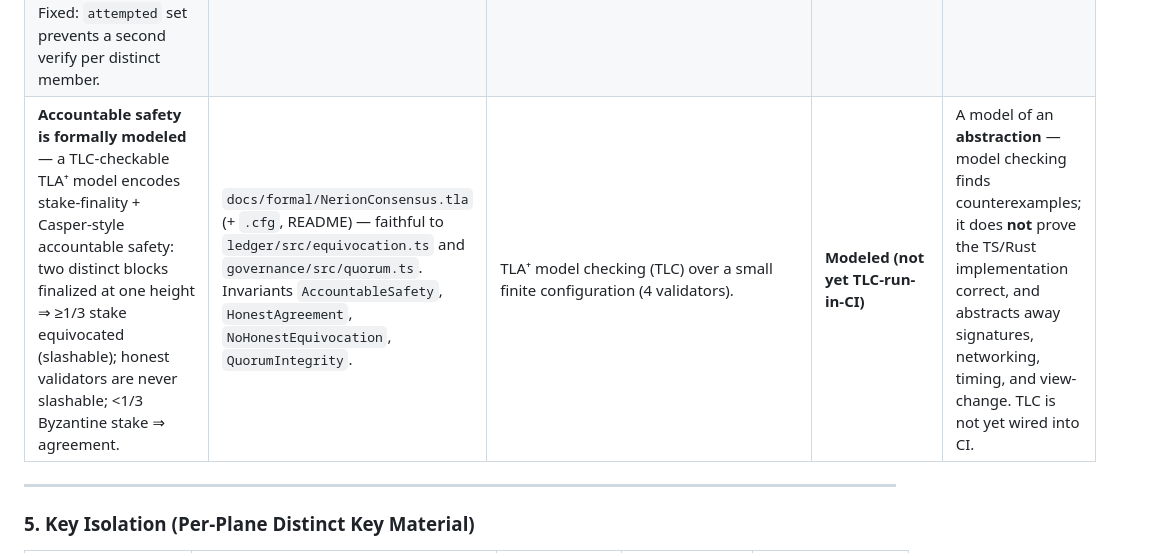
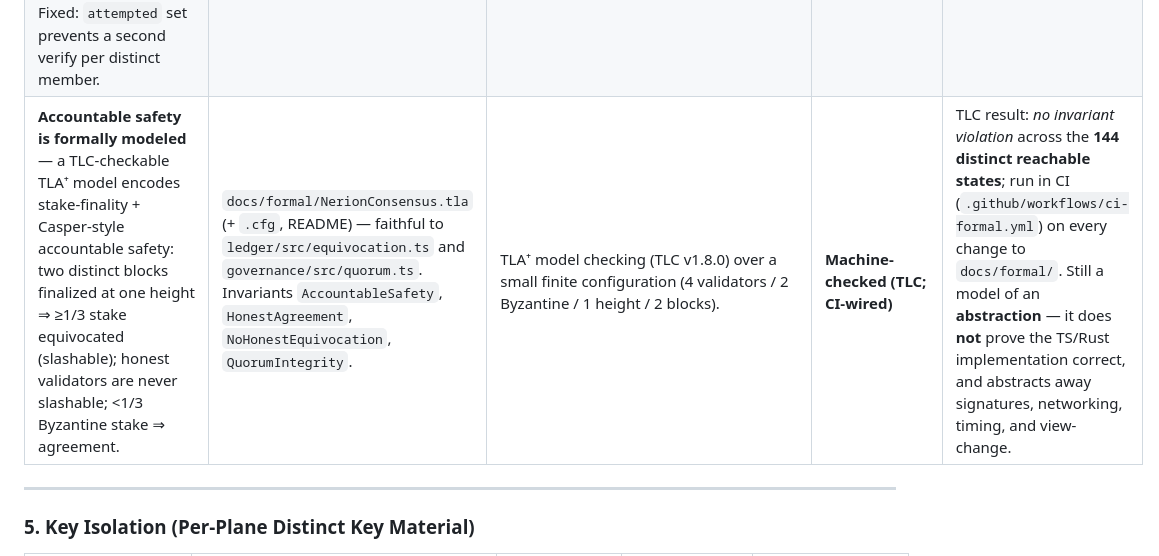
Before and after one commit to brandonjsellam-Releone/NERION, a Markdown page: docs/ASSURANCE-EXTENDED.md, the part around the change. Rendered like a GitHub page.

Commit message:
docs(apex/rnd): assurance matrix — TLA+ accountable-safety now machine-checked (TLC; CI)
Upgraded the row from 'Modeled (not yet TLC-run-in-CI)' to 'Machine-checked (TLC; CI-wired)':
no invariant violation across 144 reachable states; ci-formal.yml runs TLC on every change.
Honest caveat retained (model of an abstraction, not an implementation proof).
Co-Authored-By: Claude Sonnet 4.6 <noreply@anthropic.com>

```diff
--- a/docs/ASSURANCE-EXTENDED.md
+++ b/docs/ASSURANCE-EXTENDED.md
@@ -72,7 +72,7 @@ SPDX-License-Identifier: Apache-2.0
 | **Stake-weighted quorum uses BigInt arithmetic** — floating-point accumulation past 2⁵³ would round a sub-threshold coalition's stake up to the threshold, silently passing. Fixed: all stake accumulation is BigInt (LEDGER-PRECISION-001/003, ADR-0027). | `receipts/src/quorum.ts` `verifyQuorumReceiptByStake()` — `stake` accumulates as `bigint`; `stakeThreshold` must be `bigint > 0n`; runtime type guard rejects a non-bigint stake with a `false` verdict (not a throw). `ledger/src/sortition.ts` `safeStake()` / `isWellFormedStakeSet()`. | `receipts/test/quorum.property.test.ts` — stake-weighted variants; ADR-0027 regression test for runtime non-bigint stake (rejected without throwing); conformance C12 / C23 unchanged (dCBOR encodes same-value number/bigint identically). | **Property-checked · tested** | BigInt accumulation is wire-compatible with all ≤2⁵³ stakes (dCBOR encoding is identical). Stakes >2⁵³ are a new capability; no conformance vector currently exercises that range. |
 | **Validator-set substitution is rejected** — `verifyQuorumReceipt` recomputes the `setId` from the verifier's own trusted `ValidatorSet` and rejects any receipt whose committed `setId` does not match (the load-bearing multi-model council finding). | `receipts/src/quorum.ts` `quorumSetId()` — SHA3 over canonical CBOR of sorted `[pubkey, stake]` list + k + epoch + context tag; `verifyQuorumReceipt` compares recomputed vs. committed `setId`. | Property test + Team Apex 2026-06-21 adversarial review confirmed substitution-rejection holds. | **Property-checked · conformance-checked (C12)** | Does not prevent a verifier that is fed a permissive set *as its own trusted set* from being deceived — that is a key-management / trust-anchor question, not a protocol one. |
 | **DOS-VERIFY-001 — per-member PQ verification capped at one attempt** — without the `attempted` guard, duplicate garbage-sig attestations for a known member each ran a fresh ML-DSA-87 verify, giving an attacker O(N) unbounded CPU. Fixed: `attempted` set prevents a second verify per distinct member. | `receipts/src/quorum.ts` `countDistinctValid()` — `attempted.has(a.validator)` check added (round-2 sweep); `seen` only set on a valid sig; `attempted` set on first try regardless of outcome. | Code-review finding (Team Apex round-2); covered by existing property tests (all distinct members, no duplicate-attestation cases explicitly tested beyond the count invariant). | **Tested (incidentally)** | No explicit adversarial stress-test for a crafted receipt with N×duplicate attestations. An explicit DoS-profile test would close this gap. |
-| **Accountable safety is formally modeled** — a TLC-checkable TLA⁺ model encodes stake-finality + Casper-style accountable safety: two distinct blocks finalized at one height ⇒ ≥1/3 stake equivocated (slashable); honest validators are never slashable; <1/3 Byzantine stake ⇒ agreement. | `docs/formal/NerionConsensus.tla` (+ `.cfg`, README) — faithful to `ledger/src/equivocation.ts` and `governance/src/quorum.ts`. Invariants `AccountableSafety`, `HonestAgreement`, `NoHonestEquivocation`, `QuorumIntegrity`. | TLA⁺ model checking (TLC) over a small finite configuration (4 validators). | **Modeled (not yet TLC-run-in-CI)** | A model of an **abstraction** — model checking finds counterexamples; it does **not** prove the TS/Rust implementation correct, and abstracts away signatures, networking, timing, and view-change. TLC is not yet wired into CI. |
+| **Accountable safety is formally modeled** — a TLC-checkable TLA⁺ model encodes stake-finality + Casper-style accountable safety: two distinct blocks finalized at one height ⇒ ≥1/3 stake equivocated (slashable); honest validators are never slashable; <1/3 Byzantine stake ⇒ agreement. | `docs/formal/NerionConsensus.tla` (+ `.cfg`, README) — faithful to `ledger/src/equivocation.ts` and `governance/src/quorum.ts`. Invariants `AccountableSafety`, `HonestAgreement`, `NoHonestEquivocation`, `QuorumIntegrity`. | TLA⁺ model checking (TLC v1.8.0) over a small finite configuration (4 validators / 2 Byzantine / 1 height / 2 blocks). | **Machine-checked (TLC; CI-wired)** | TLC result: *no invariant violation* across the **144 distinct reachable states**; run in CI (`.github/workflows/ci-formal.yml`) on every change to `docs/formal/`. Still a model of an **abstraction** — it does **not** prove the TS/Rust implementation correct, and abstracts away signatures, networking, timing, and view-change. |
 
 ---
 
```
